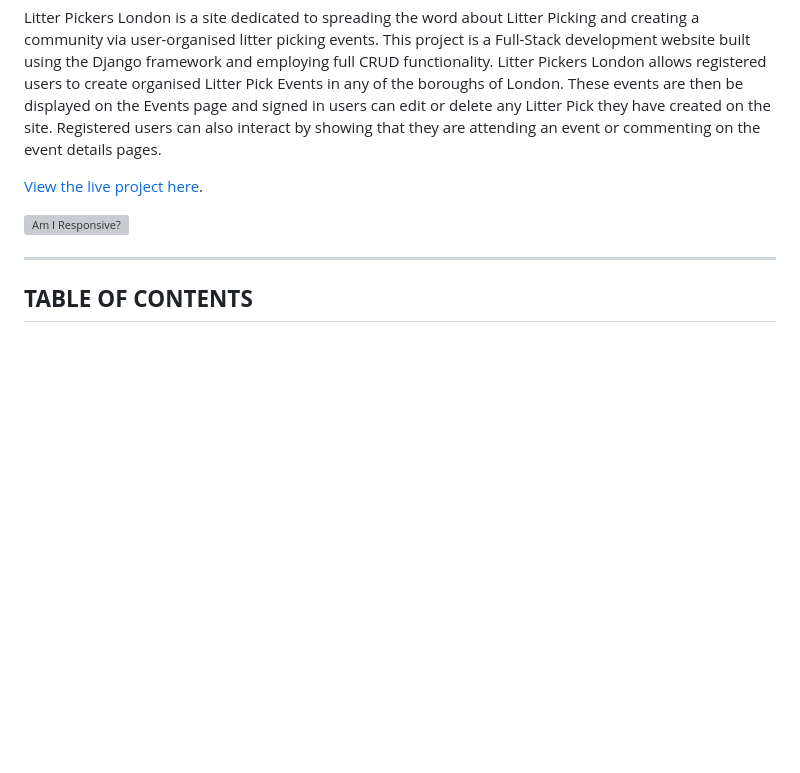
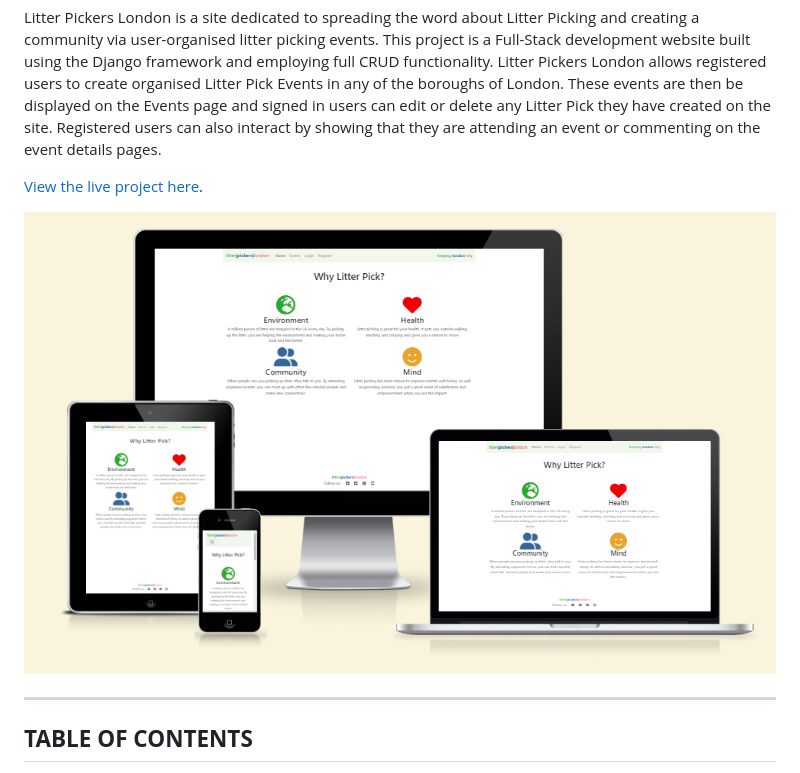
Before and after one commit to broken-helix/keep-it-tidy-london, a Markdown page: README.md, the part around the change. GitHub-like rendering; blank space fills up the shorter version; grey boxes are pictures that could not be loaded.

Commit message:
Fix responsive image link in ReadMe

```diff
--- a/README.md
+++ b/README.md
@@ -3,7 +3,7 @@ Litter Pickers London is a site dedicated to spreading the word about Litter Pic
 
 [View the live project here](https://pickers-london-f5f0f470e555.herokuapp.com).
 
-![Am I Responsive?](docs/images/am-i-responsive.jpg)
+![Am I Responsive?](docs/testing/am-i-responsive.jpg)
 
 <hr>
 
```
